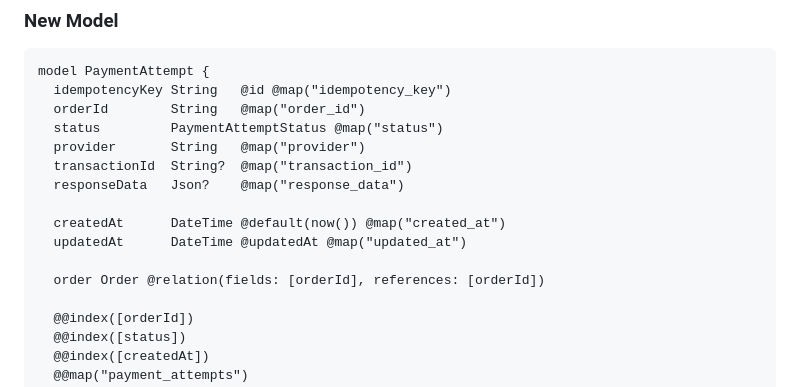
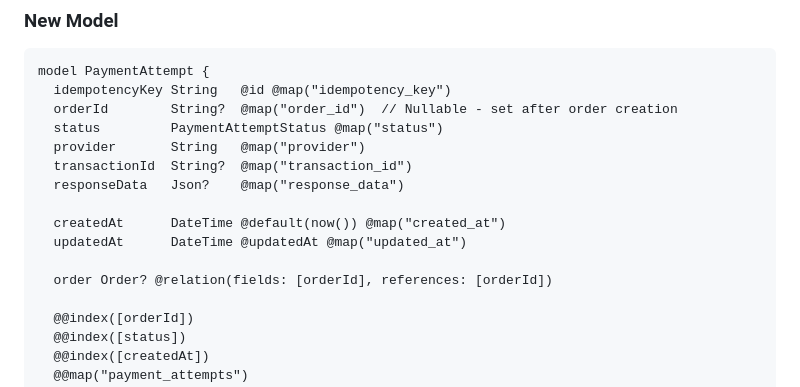
Before and after one commit to RedaAwwad/Food-Delivery, a Markdown page: payment_gateway_design.md, the part around the change. Rendered like a GitHub page.

````diff
--- a/payment_gateway_design.md
+++ b/payment_gateway_design.md
@@ -526,7 +526,7 @@ enum PaymentAttemptStatus {
 ```prisma
 model PaymentAttempt {
   idempotencyKey String   @id @map("idempotency_key")
-  orderId        String   @map("order_id")
+  orderId        String?  @map("order_id")  // Nullable - set after order creation
   status         PaymentAttemptStatus @map("status")
   provider       String   @map("provider")
   transactionId  String?  @map("transaction_id")
@@ -535,7 +535,7 @@ model PaymentAttempt {
   createdAt      DateTime @default(now()) @map("created_at")
   updatedAt      DateTime @updatedAt @map("updated_at")
 
-  order Order @relation(fields: [orderId], references: [orderId])
+  order Order? @relation(fields: [orderId], references: [orderId])
 
   @@index([orderId])
   @@index([status])
````
